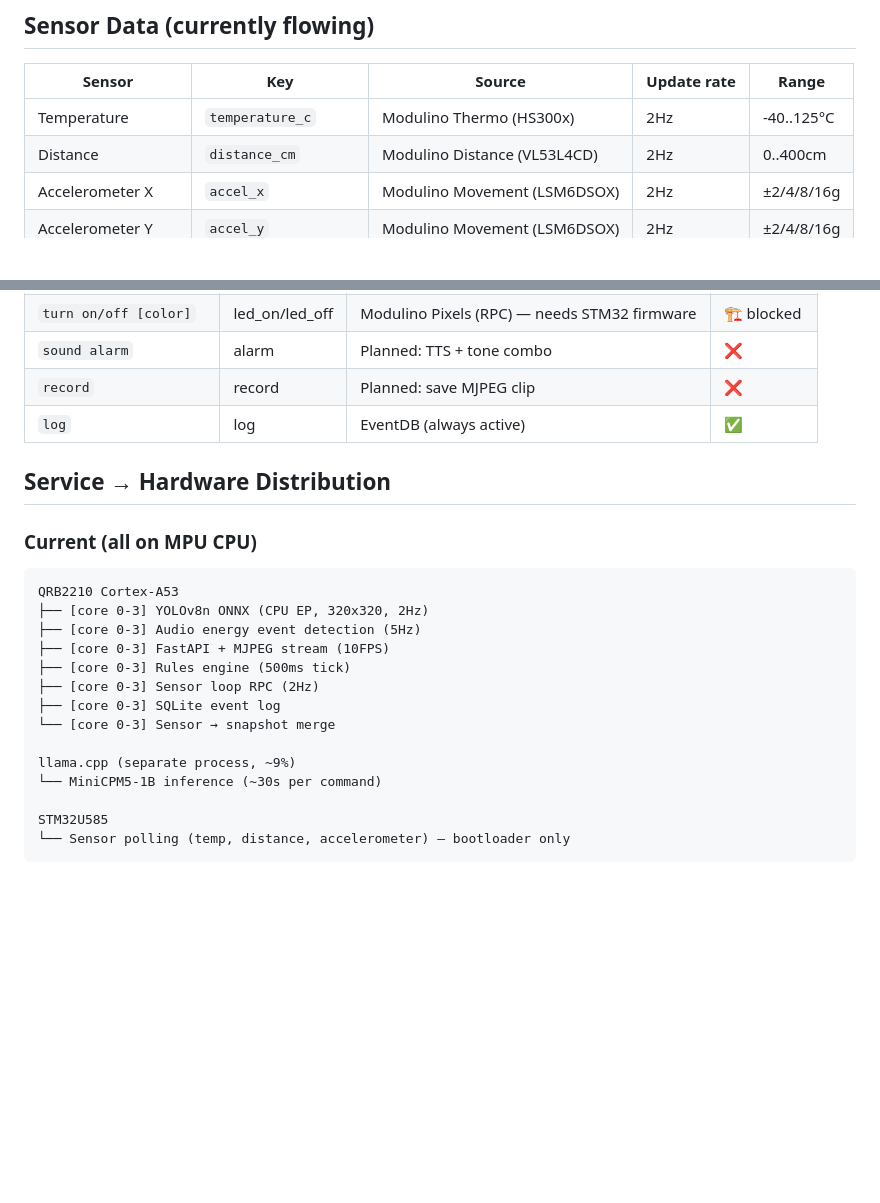
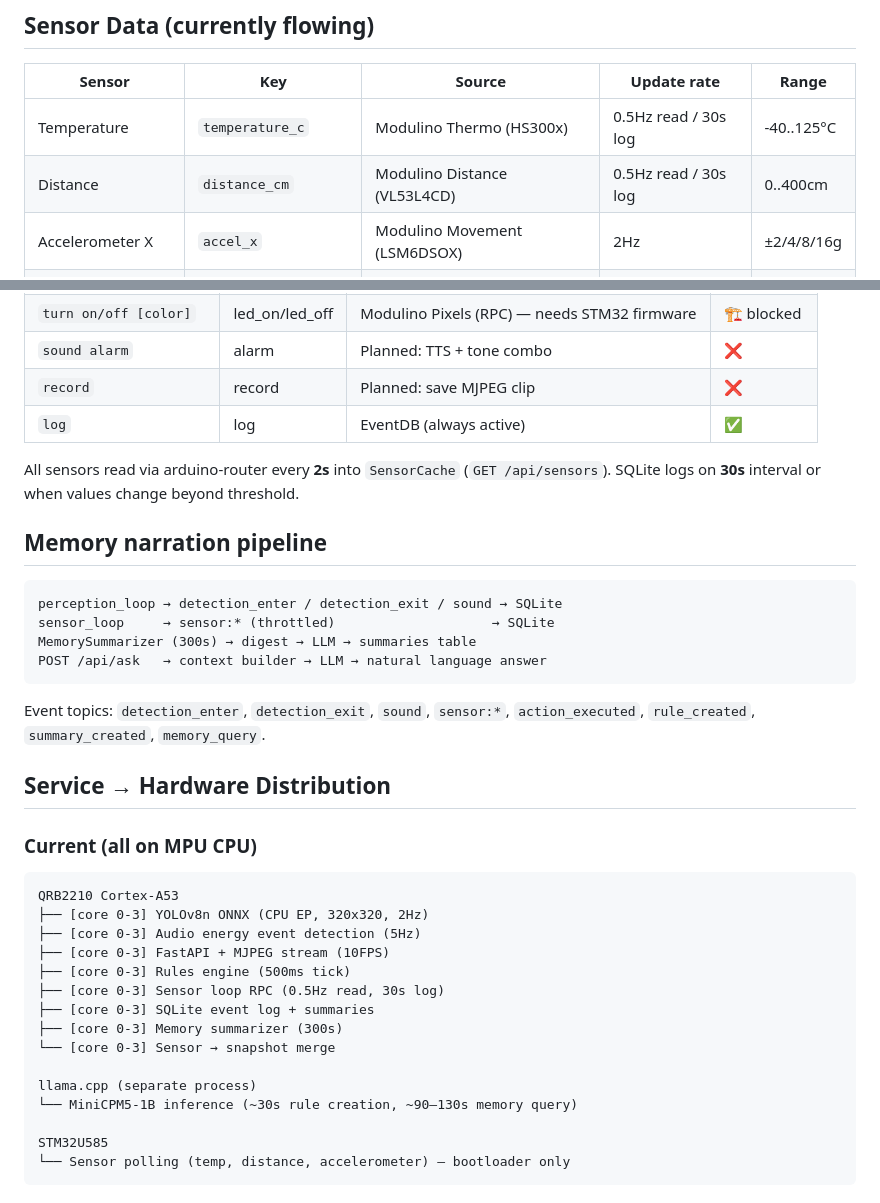
Before and after one commit to HasNate618/AWARE, a Markdown page: docs/hardware-profile.md, 2 parts joined by grey strips. Drawn GitHub-style; blank space fills up the shorter version.

````diff
--- a/docs/hardware-profile.md
+++ b/docs/hardware-profile.md
@@ -59,8 +59,8 @@ Needs STM32 firmware exposing `set_led_pwm(r_pin, g_pin, b_pin, r, g, b)` RPC.
 
 | Sensor | Key | Source | Update rate | Range |
 |---|---|---|---|---|
-| Temperature | `temperature_c` | Modulino Thermo (HS300x) | 2Hz | -40..125°C |
-| Distance | `distance_cm` | Modulino Distance (VL53L4CD) | 2Hz | 0..400cm |
+| Temperature | `temperature_c` | Modulino Thermo (HS300x) | 0.5Hz read / 30s log | -40..125°C |
+| Distance | `distance_cm` | Modulino Distance (VL53L4CD) | 0.5Hz read / 30s log | 0..400cm |
 | Accelerometer X | `accel_x` | Modulino Movement (LSM6DSOX) | 2Hz | ±2/4/8/16g |
 | Accelerometer Y | `accel_y` | Modulino Movement (LSM6DSOX) | 2Hz | ±2/4/8/16g |
 | Accelerometer Z | `accel_z` | Modulino Movement (LSM6DSOX) | 2Hz | ±2/4/8/16g |
@@ -92,6 +92,19 @@ All sensors currently use **mock fallback data** (STM32 bootloader firmware does
 | `record` | record | Planned: save MJPEG clip | ❌ |
 | `log` | log | EventDB (always active) | ✅ |
 
+All sensors read via arduino-router every **2s** into `SensorCache` (`GET /api/sensors`). SQLite logs on **30s** interval or when values change beyond threshold.
+
+## Memory narration pipeline
+
+```
+perception_loop → detection_enter / detection_exit / sound → SQLite
+sensor_loop     → sensor:* (throttled)                    → SQLite
+MemorySummarizer (300s) → digest → LLM → summaries table
+POST /api/ask   → context builder → LLM → natural language answer
+```
+
+Event topics: `detection_enter`, `detection_exit`, `sound`, `sensor:*`, `action_executed`, `rule_created`, `summary_created`, `memory_query`.
+
 ## Service → Hardware Distribution
 
 ### Current (all on MPU CPU)
@@ -102,12 +115,13 @@ QRB2210 Cortex-A53
 ├── [core 0-3] Audio energy event detection (5Hz)
 ├── [core 0-3] FastAPI + MJPEG stream (10FPS)
 ├── [core 0-3] Rules engine (500ms tick)
-├── [core 0-3] Sensor loop RPC (2Hz)
-├── [core 0-3] SQLite event log
+├── [core 0-3] Sensor loop RPC (0.5Hz read, 30s log)
+├── [core 0-3] SQLite event log + summaries
+├── [core 0-3] Memory summarizer (300s)
 └── [core 0-3] Sensor → snapshot merge
 
-llama.cpp (separate process, ~9%)
-└── MiniCPM5-1B inference (~30s per command)
+llama.cpp (separate process)
+└── MiniCPM5-1B inference (~30s rule creation, ~90–130s memory query)
 
 STM32U585
 └── Sensor polling (temp, distance, accelerometer) — bootloader only
````
Also changed, not shown: AGENTS.md (+7 -5 lines), README.md (+18 -2 lines).
